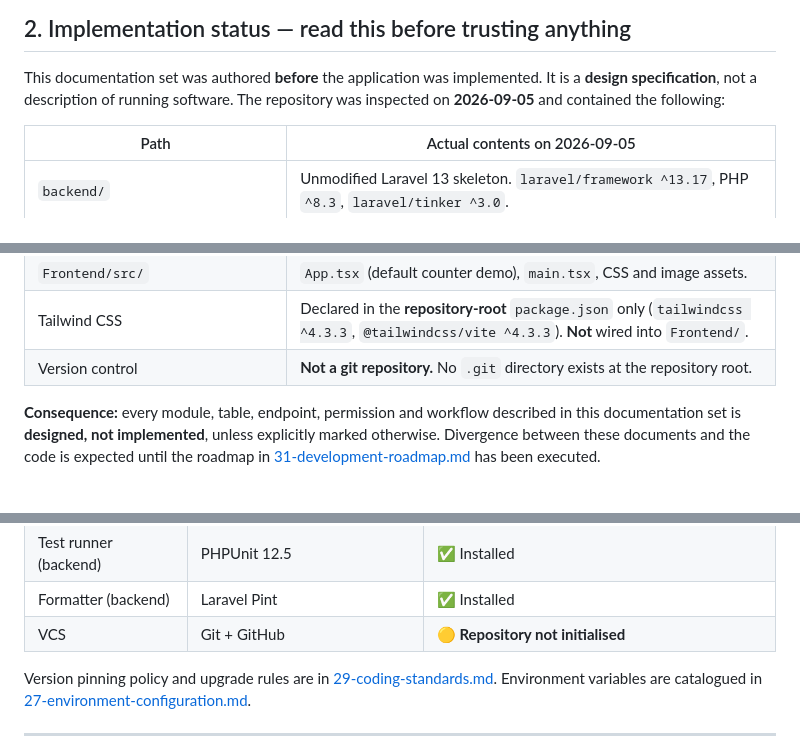
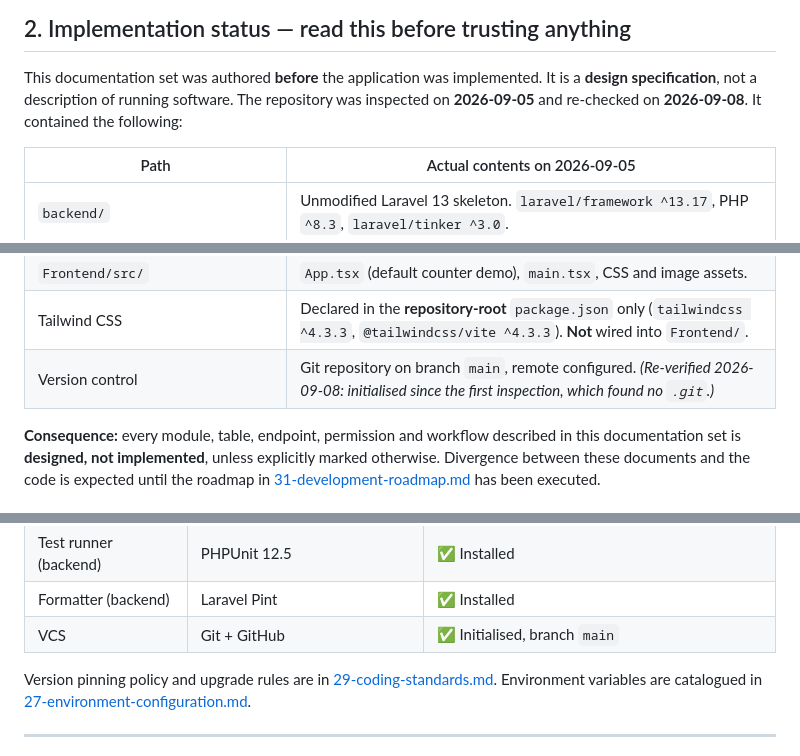
Before and after one commit to OdomCH/RestaurantOS, a Markdown page: docs/01-project-overview.md, 3 parts joined by grey strips. GitHub-like rendering.

```diff
--- a/docs/01-project-overview.md
+++ b/docs/01-project-overview.md
@@ -26,7 +26,7 @@ food-cost reporting, stock alerts and profit calculation possible, and it is the
 
 This documentation set was authored **before** the application was implemented. It is a **design
 specification**, not a description of running software. The repository was inspected on **2026-09-05**
-and contained the following:
+and re-checked on **2026-09-08**. It contained the following:
 
 | Path | Actual contents on 2026-09-05 |
 |---|---|
@@ -41,7 +41,7 @@ and contained the following:
 | `Frontend/` | Unmodified Vite scaffold. React `^19.2.8`, TypeScript `~6.0.2`, Vite `^8.2.2`, oxlint `^1.79.0`. |
 | `Frontend/src/` | `App.tsx` (default counter demo), `main.tsx`, CSS and image assets. |
 | Tailwind CSS | Declared in the **repository-root** `package.json` only (`tailwindcss ^4.3.3`, `@tailwindcss/vite ^4.3.3`). **Not** wired into `Frontend/`. |
-| Version control | **Not a git repository.** No `.git` directory exists at the repository root. |
+| Version control | Git repository on branch `main`, remote configured. *(Re-verified 2026-09-08: initialised since the first inspection, which found no `.git`.)* |
 
 **Consequence:** every module, table, endpoint, permission and workflow described in this documentation
 set is **designed, not implemented**, unless explicitly marked otherwise. Divergence between these
@@ -163,7 +163,7 @@ represented to an auditor as doing so.
 | Realtime (KDS) | Polling in MVP; WebSockets afterwards | 🟡 / 🔵 |
 | Test runner (backend) | PHPUnit 12.5 | ✅ Installed |
 | Formatter (backend) | Laravel Pint | ✅ Installed |
-| VCS | Git + GitHub | 🟡 **Repository not initialised** |
+| VCS | Git + GitHub | ✅ Initialised, branch `main` |
 
 Version pinning policy and upgrade rules are in [29-coding-standards.md](29-coding-standards.md).
 Environment variables are catalogued in [27-environment-configuration.md](27-environment-configuration.md).
```
Also changed, not shown: docs/03-requirements.md (+1 -1 lines), docs/21-error-handling.md (added, +483 -0 lines).
